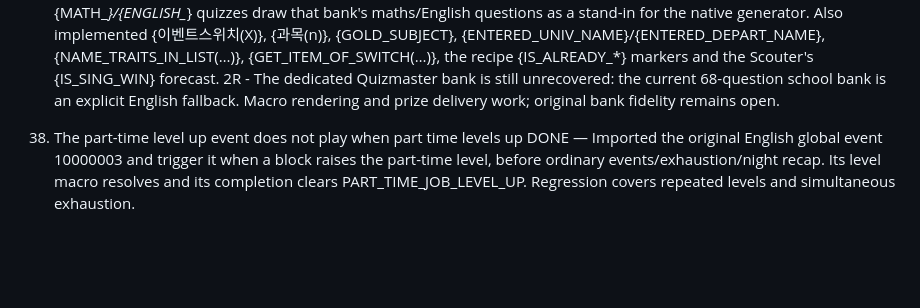
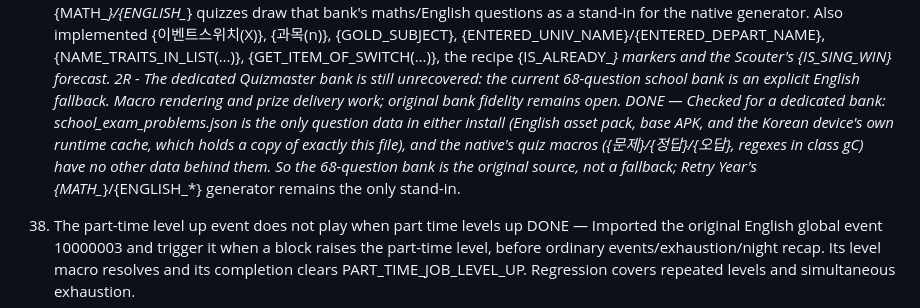
Before and after one commit to rishabh-mohan/d31, a Markdown page: TODO.md, the part around the change. GitHub-like rendering; blank space fills up the shorter version.

Commit message:
TODO 37: the school exam bank is the quiz source

```diff
--- a/TODO.md
+++ b/TODO.md
@@ -121,6 +121,7 @@ TODO:
 37. Quizmaster quizzes are broken, showing the question variable and incorrect and correct answer variables instead of a question and answers. Quizmaster does not give an item like she should after getting the correct answer
    1R — {문제}/{정답}/{오답} are filled from the shipped question bank (global school_exam_problems.json, 68 English questions): the question is drawn when the choice appears, each {오답} is a different wrong answer, a three-option question drops its spare button, and the options are shuffled so the answer is not always first. The correct answer reaches the prize node (ACQUIRE_ITEM_RANDOM), and the receipt shows it. Retry Year's Banjang's Quiz uses the same macros; its {MATH_*}/{ENGLISH_*} quizzes draw that bank's maths/English questions as a stand-in for the native generator. Also implemented {이벤트스위치(X)}, {과목(n)}, {GOLD_SUBJECT}, {ENTERED_UNIV_NAME}/{ENTERED_DEPART_NAME}, {NAME_TRAITS_IN_LIST(…)}, {GET_ITEM_OF_SWITCH(…)}, the recipe {IS_ALREADY_*} markers and the Scouter's {IS_SING_WIN} forecast.
    2R - The dedicated Quizmaster bank is still unrecovered: the current 68-question school bank is an explicit English fallback. Macro rendering and prize delivery work; original bank fidelity remains open.
+   DONE — Checked for a dedicated bank: school_exam_problems.json is the only question data in either install (English asset pack, base APK, and the Korean device's own runtime cache, which holds a copy of exactly this file), and the native's quiz macros ({문제}/{정답}/{오답}, regexes in class gC) have no other data behind them. So the 68-question bank is the original source, not a fallback; Retry Year's {MATH_*}/{ENGLISH_*} generator remains the only stand-in.
 38. The part-time level up event does not play when part time levels up
    DONE — Imported the original English global event 10000003 and trigger it when a block raises the part-time level, before ordinary events/exhaustion/night recap. Its level macro resolves and its completion clears PART_TIME_JOB_LEVEL_UP. Regression covers repeated levels and simultaneous exhaustion.
 39. Don't do this, but remind me at the end of every finished prompt to add the item gatcha after finishing a book
```
